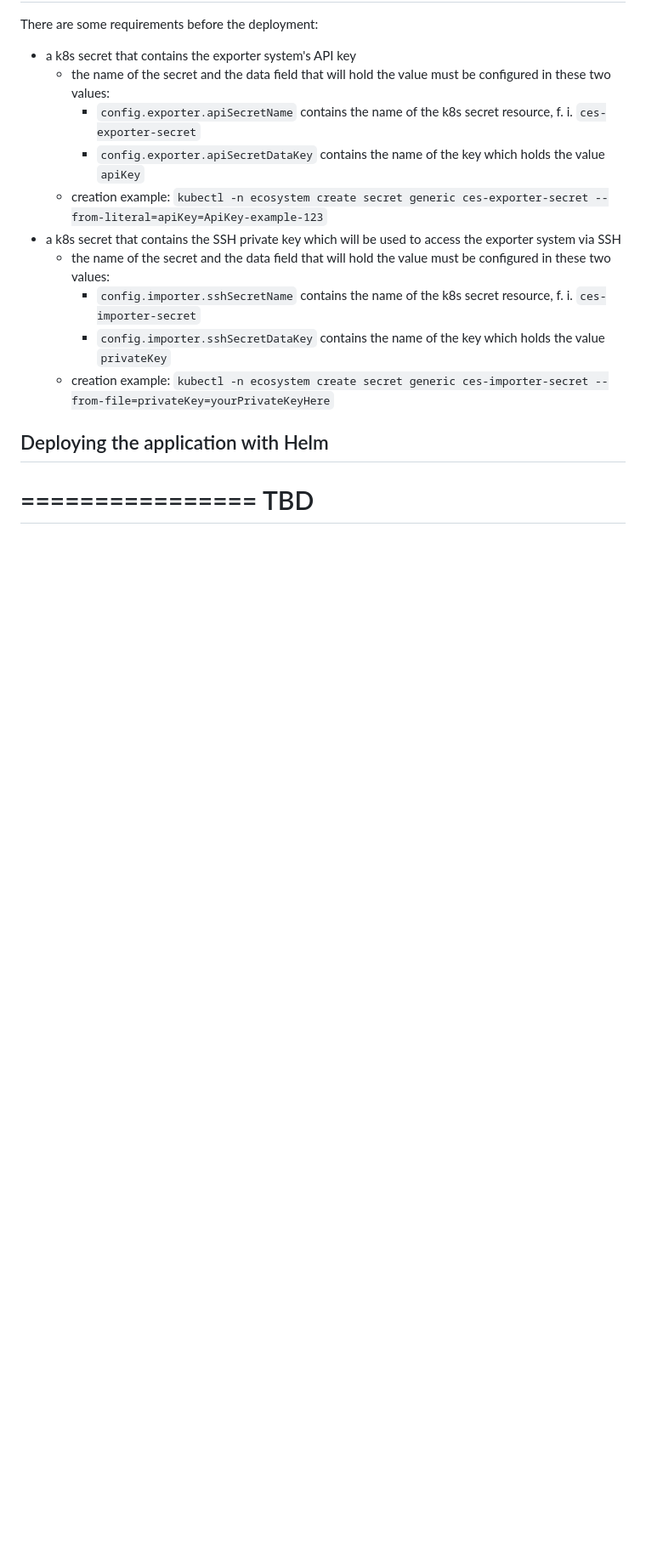
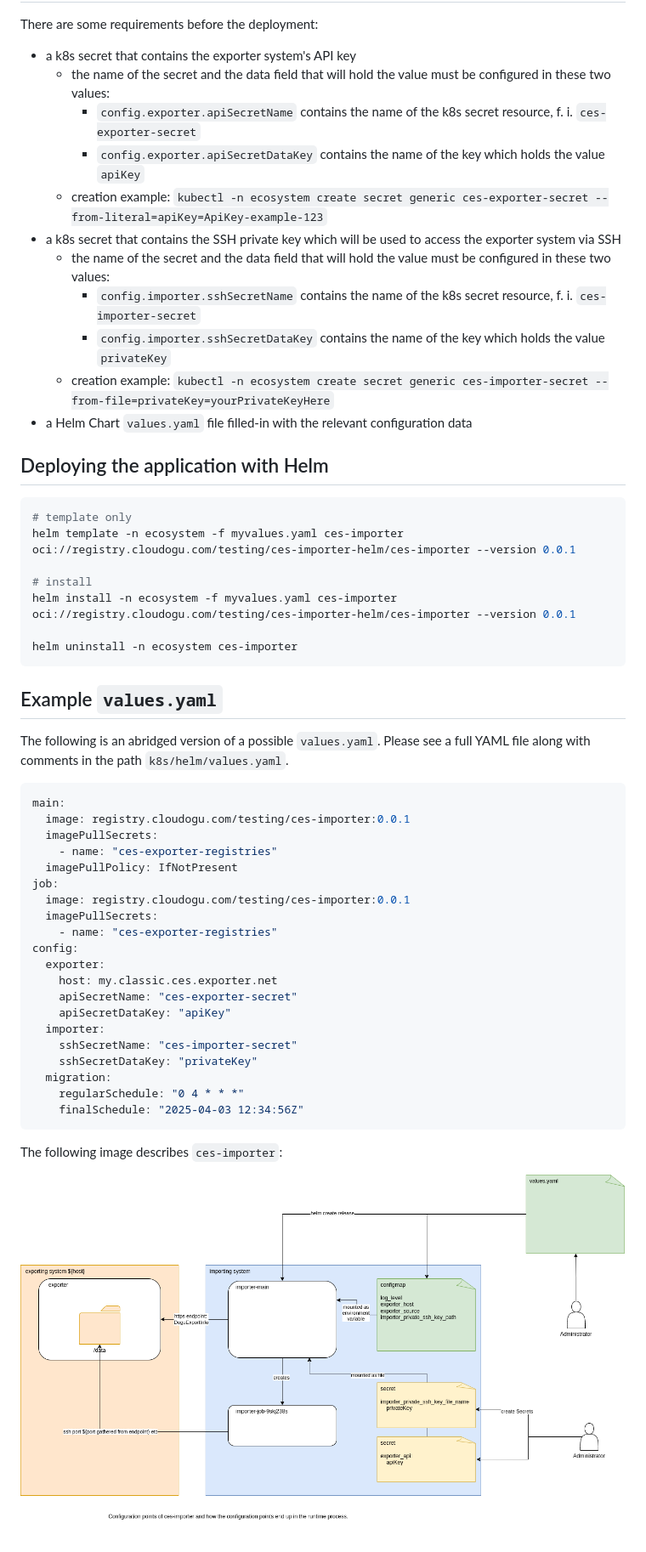
Before and after one commit to cloudogu/ces-importer, a Markdown page: docs/operations/operation_en.md, the part around the change. Shown at 85% size. Drawn GitHub-style; pictures changed too: docs/operations/images/ces-importer.drawio.png (added); blank space fills up the shorter version.

````diff
--- a/docs/operations/operation_en.md
+++ b/docs/operations/operation_en.md
@@ -16,9 +16,48 @@ There are some requirements before the deployment:
       - `config.importer.sshSecretDataKey` contains the name of the key which holds the value `privateKey`
    - creation example:
      `kubectl -n ecosystem create secret generic ces-importer-secret --from-file=privateKey=yourPrivateKeyHere`
+- a Helm Chart `values.yaml` file filled-in with the relevant configuration data
 
 ## Deploying the application with Helm
 
-================
-TBD
-==========
+```shell
+# template only
+helm template -n ecosystem -f myvalues.yaml ces-importer oci://registry.cloudogu.com/testing/ces-importer-helm/ces-importer --version 0.0.1
+
+# install
+helm install -n ecosystem -f myvalues.yaml ces-importer oci://registry.cloudogu.com/testing/ces-importer-helm/ces-importer --version 0.0.1
+
+helm uninstall -n ecosystem ces-importer
+```
+
+## Example `values.yaml`
+
+The following is an abridged version of a possible `values.yaml`. Please see a full YAML file along with comments in the
+path `k8s/helm/values.yaml`.
+
+```yaml
+main:
+  image: registry.cloudogu.com/testing/ces-importer:0.0.1
+  imagePullSecrets:
+    - name: "ces-exporter-registries"
+  imagePullPolicy: IfNotPresent
+job:
+  image: registry.cloudogu.com/testing/ces-importer:0.0.1
+  imagePullSecrets:
+    - name: "ces-exporter-registries"
+config:
+  exporter:
+    host: my.classic.ces.exporter.net
+    apiSecretName: "ces-exporter-secret"
+    apiSecretDataKey: "apiKey"
+  importer:
+    sshSecretName: "ces-importer-secret"
+    sshSecretDataKey: "privateKey"
+  migration:
+    regularSchedule: "0 4 * * *"
+    finalSchedule: "2025-04-03 12:34:56Z"
+```
+
+The following image describes `ces-importer`:
+
+![a diagram of two sysemts "exporter" as source und "importer" as target. Persons with the role administrator apply a Helm Chart and secrets to the importer cluster, which then takes up the work. First, an endpoint will be asked for further system specific Exporter host configuration data. Then a Job resource will be created which does the actual data import work.](images/ces-importer.drawio.png "Configuration points of ces-importer and how the configuration points end up in the runtime process.")
````
Also changed, not shown: README.md (+3 -29 lines), docs/developing/developing_de.md (added, +17 -0 lines), docs/developing/developing_en.md (added, +17 -0 lines), docs/operations/operation_de.md (+47 -2 lines), 1 other file.
